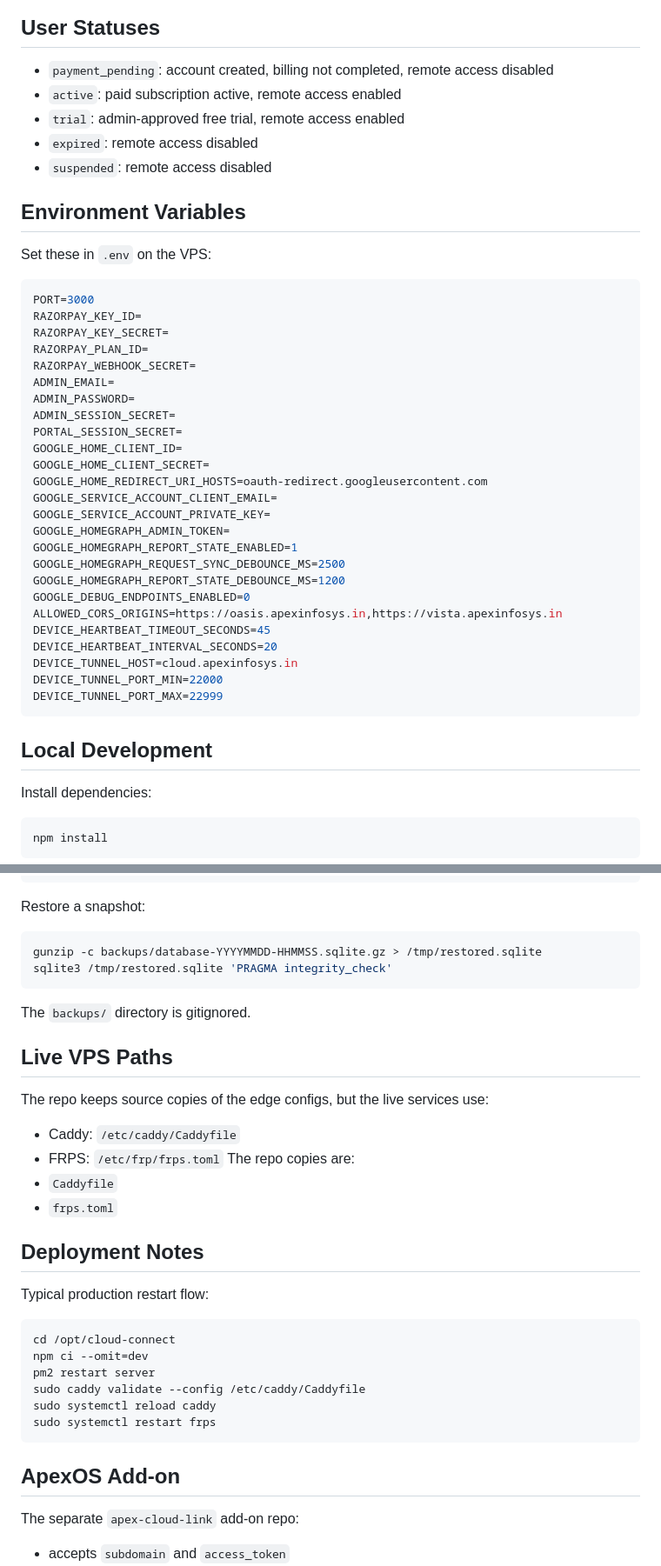
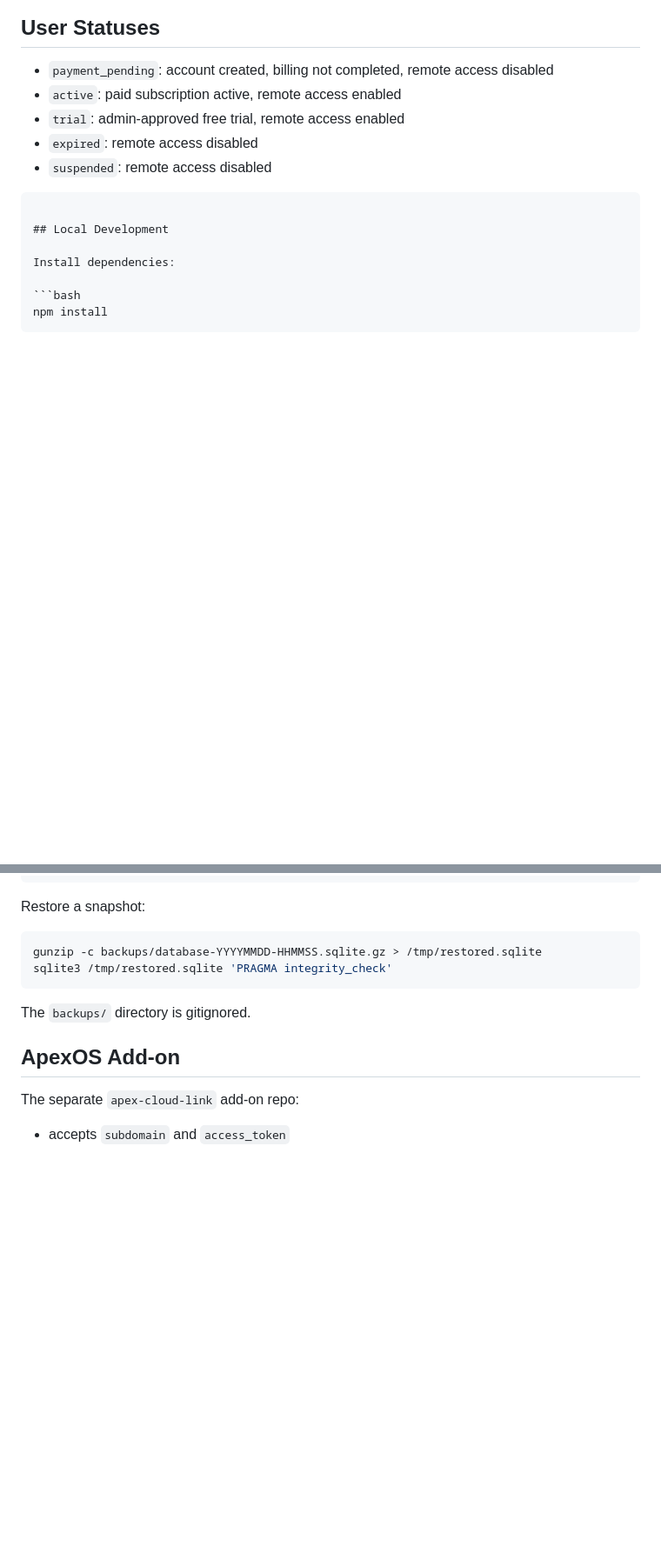
Before and after one commit to apexinfosysindia/cloud-connect, a Markdown page: README.md, 2 parts joined by grey strips. Shown at 87% size. Rendered like a GitHub page; blank space fills up the shorter version.

````diff
--- a/README.md
+++ b/README.md
@@ -101,36 +67,6 @@ All admin fleet routes require admin bearer auth.
 - `expired`: remote access disabled
 - `suspended`: remote access disabled
 
-## Environment Variables
-
-Set these in `.env` on the VPS:
-
-```env
-PORT=3000
-RAZORPAY_KEY_ID=
-RAZORPAY_KEY_SECRET=
-RAZORPAY_PLAN_ID=
-RAZORPAY_WEBHOOK_SECRET=
-ADMIN_EMAIL=
-ADMIN_PASSWORD=
-ADMIN_SESSION_SECRET=
-PORTAL_SESSION_SECRET=
-GOOGLE_HOME_CLIENT_ID=
-GOOGLE_HOME_CLIENT_SECRET=
-GOOGLE_HOME_REDIRECT_URI_HOSTS=oauth-redirect.googleusercontent.com
-GOOGLE_SERVICE_ACCOUNT_CLIENT_EMAIL=
-GOOGLE_SERVICE_ACCOUNT_PRIVATE_KEY=
-GOOGLE_HOMEGRAPH_ADMIN_TOKEN=
-GOOGLE_HOMEGRAPH_REPORT_STATE_ENABLED=1
-GOOGLE_HOMEGRAPH_REQUEST_SYNC_DEBOUNCE_MS=2500
-GOOGLE_HOMEGRAPH_REPORT_STATE_DEBOUNCE_MS=1200
-GOOGLE_DEBUG_ENDPOINTS_ENABLED=0
-ALLOWED_CORS_ORIGINS=https://oasis.apexinfosys.in,https://vista.apexinfosys.in
-DEVICE_HEARTBEAT_TIMEOUT_SECONDS=45
-DEVICE_HEARTBEAT_INTERVAL_SECONDS=20
-DEVICE_TUNNEL_HOST=cloud.apexinfosys.in
-DEVICE_TUNNEL_PORT_MIN=22000
-DEVICE_TUNNEL_PORT_MAX=22999
 ```
 
 ## Local Development
@@ -199,29 +135,6 @@ sqlite3 /tmp/restored.sqlite 'PRAGMA integrity_check'
 
 The `backups/` directory is gitignored.
 
-## Live VPS Paths
-
-The repo keeps source copies of the edge configs, but the live services use:
-
-- Caddy: `/etc/caddy/Caddyfile`
-- FRPS: `/etc/frp/frps.toml`
-  The repo copies are:
-- `Caddyfile`
-- `frps.toml`
-
-## Deployment Notes
-
-Typical production restart flow:
-
-```bash
-cd /opt/cloud-connect
-npm ci --omit=dev
-pm2 restart server
-sudo caddy validate --config /etc/caddy/Caddyfile
-sudo systemctl reload caddy
-sudo systemctl restart frps
-```
-
 ## ApexOS Add-on
 
 The separate `apex-cloud-link` add-on repo:
````
Also changed, not shown: other parts of README.md (+3 -70 lines).
